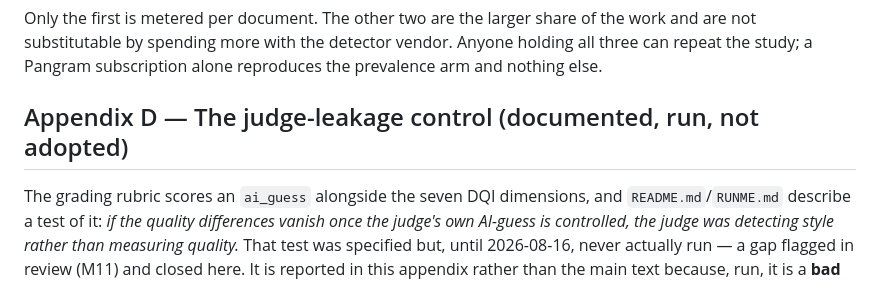
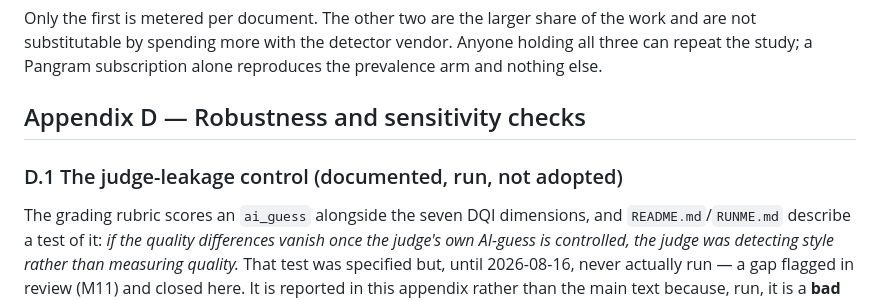
Before and after one commit to mjtomei/cosmic_ac, a Markdown page: analysis/s10/S10-WRITEUP-DRAFT.md, the part around the change. Drawn GitHub-style.

Commit message:
S10: retype Appendix D by result-type, not topic (Matthew)
A/B/C are typed (nulls/superseded/replication); the leakage control had been
named after its topic, breaking the convention. Now "Appendix D — Robustness
and sensitivity checks" with the leakage control as D.1, so the pending
prominence re-test and era-peak test have a home.

Co-Authored-By: Claude Fable 5 <noreply@anthropic.com>
Claude-Session: https://claude.ai/code/session_01X3juPXmVjxsEPQV1bymwDR

```diff
--- a/analysis/s10/S10-WRITEUP-DRAFT.md
+++ b/analysis/s10/S10-WRITEUP-DRAFT.md
@@ -2251,7 +2251,9 @@ the work and are not substitutable by spending more with the detector vendor.
 Anyone holding all three can repeat the study; a Pangram subscription alone
 reproduces the prevalence arm and nothing else.
 
-## Appendix D — The judge-leakage control (documented, run, not adopted)
+## Appendix D — Robustness and sensitivity checks
+
+### D.1 The judge-leakage control (documented, run, not adopted)
 
 The grading rubric scores an `ai_guess` alongside the seven DQI dimensions,
 and `README.md`/`RUNME.md` describe a test of it: *if the quality differences
```
